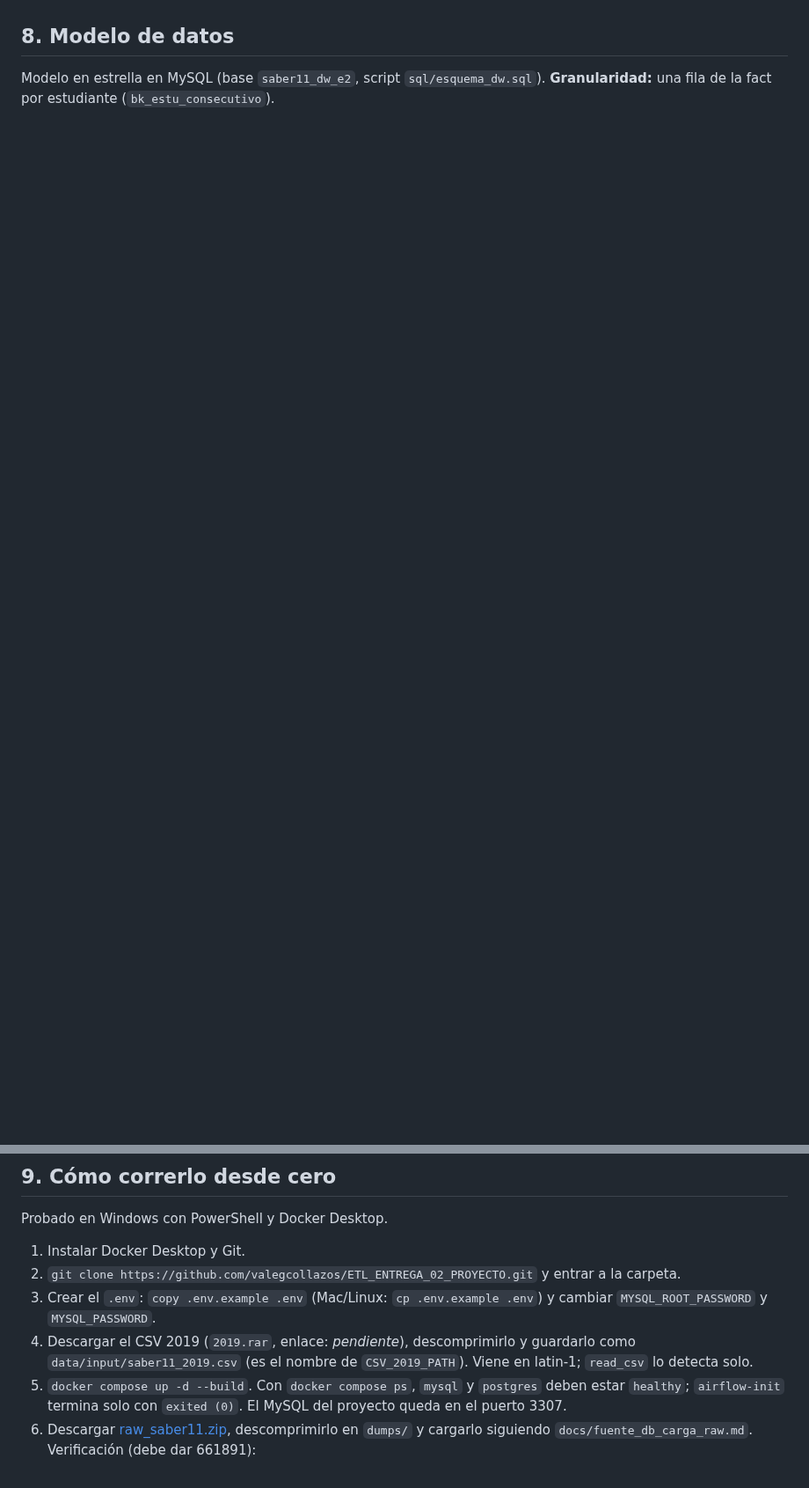
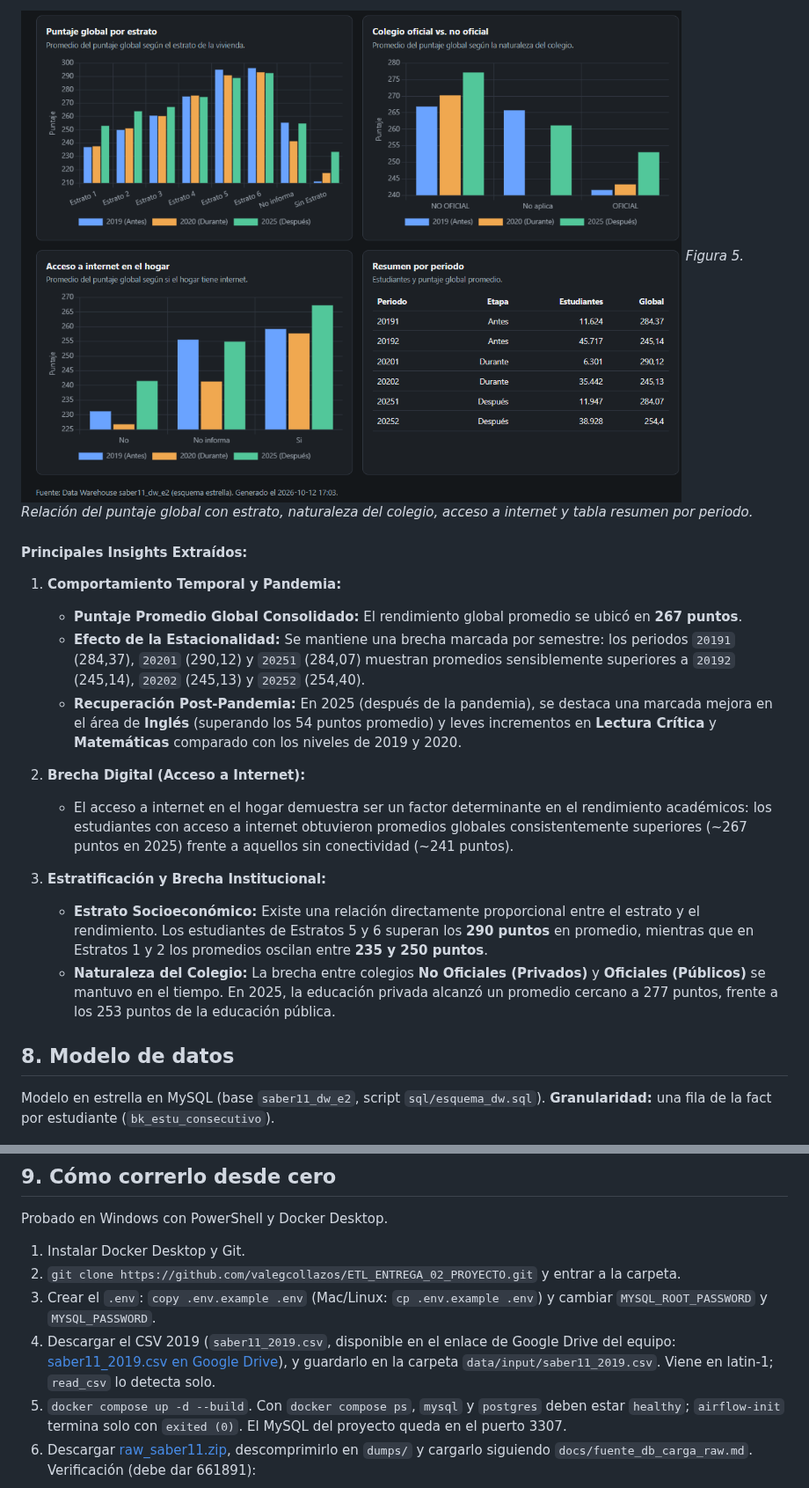
Before and after one commit to valegcollazos/ETL_ENTREGA_02_PROYECTO, a Markdown page: README.md, 2 parts joined by grey strips. Shown at 88% size. Drawn GitHub-style; pictures changed too: docs/dashboard_02.png (added); blank space fills up the shorter version.

```diff
--- a/README.md
+++ b/README.md
@@ -218,3 +235,18 @@ _pendiente_
+![Análisis Socioeconómico y Conectividad](docs/dashboard_02.png)
+*Figura 5. Relación del puntaje global con estrato, naturaleza del colegio, acceso a internet y tabla resumen por periodo.*
+
+#### Principales Insights Extraídos:
+1. **Comportamiento Temporal y Pandemia:**
+   - **Puntaje Promedio Global Consolidado:** El rendimiento global promedio se ubicó en **267 puntos**.
+   - **Efecto de la Estacionalidad:** Se mantiene una brecha marcada por semestre: los periodos `20191` (284,37), `20201` (290,12) y `20251` (284,07) muestran promedios sensiblemente superiores a `20192` (245,14), `20202` (245,13) y `20252` (254,40).
+   - **Recuperación Post-Pandemia:** En 2025 (después de la pandemia), se destaca una marcada mejora en el área de **Inglés** (superando los 54 puntos promedio) y leves incrementos en **Lectura Crítica** y **Matemáticas** comparado con los niveles de 2019 y 2020.
+
+2. **Brecha Digital (Acceso a Internet):**
+   - El acceso a internet en el hogar demuestra ser un factor determinante en el rendimiento académicos: los estudiantes con acceso a internet obtuvieron promedios globales consistentemente superiores (~267 puntos en 2025) frente a aquellos sin conectividad (~241 puntos).
+
+3. **Estratificación y Brecha Institucional:**
+   - **Estrato Socioeconómico:** Existe una relación directamente proporcional entre el estrato y el rendimiento. Los estudiantes de Estratos 5 y 6 superan los **290 puntos** en promedio, mientras que en Estratos 1 y 2 los promedios oscilan entre **235 y 250 puntos**.
+   - **Naturaleza del Colegio:** La brecha entre colegios **No Oficiales (Privados)** y **Oficiales (Públicos)** se mantuvo en el tiempo. En 2025, la educación privada alcanzó un promedio cercano a 277 puntos, frente a los 253 puntos de la educación pública.
 
 ## 8. Modelo de datos
 
@@ -245,7 +277,7 @@ Probado en Windows con PowerShell y Docker Desktop.
 1. Instalar Docker Desktop y Git.
 2. `git clone https://github.com/valegcollazos/ETL_ENTREGA_02_PROYECTO.git` y entrar a la carpeta.
 3. Crear el `.env`: `copy .env.example .env` (Mac/Linux: `cp .env.example .env`) y cambiar `MYSQL_ROOT_PASSWORD` y `MYSQL_PASSWORD`.
-4. Descargar el CSV 2019 (`2019.rar`, enlace: _pendiente_), descomprimirlo y guardarlo como `data/input/saber11_2019.csv` (es el nombre de `CSV_2019_PATH`). Viene en latin-1; `read_csv` lo detecta solo.
+4. Descargar el CSV 2019 (`saber11_2019.csv`, disponible en el enlace de Google Drive del equipo: [saber11_2019.csv en Google Drive](https://drive.google.com/file/d/1YxV7oSol4Bg1qfXvLV-L4b6J4tc1eMkd/view?usp=drive_link)), y guardarlo en la carpeta `data/input/saber11_2019.csv`. Viene en latin-1; `read_csv` lo detecta solo.
 5. `docker compose up -d --build`. Con `docker compose ps`, `mysql` y `postgres` deben estar `healthy`; `airflow-init` termina solo con `exited (0)`. El MySQL del proyecto queda en el puerto 3307.
 6. Descargar [raw_saber11.zip](https://drive.google.com/file/d/1AN8FpzTootHtXAvN6IH5E8Vl9OXivSOs/view?usp=drive_link), descomprimirlo en `dumps/` y cargarlo siguiendo `docs/fuente_db_carga_raw.md`. Verificación (debe dar 661891):
 
```
Also changed, not shown: other parts of README.md (+20 -3 lines), docs/dashboard_01.png (added).
